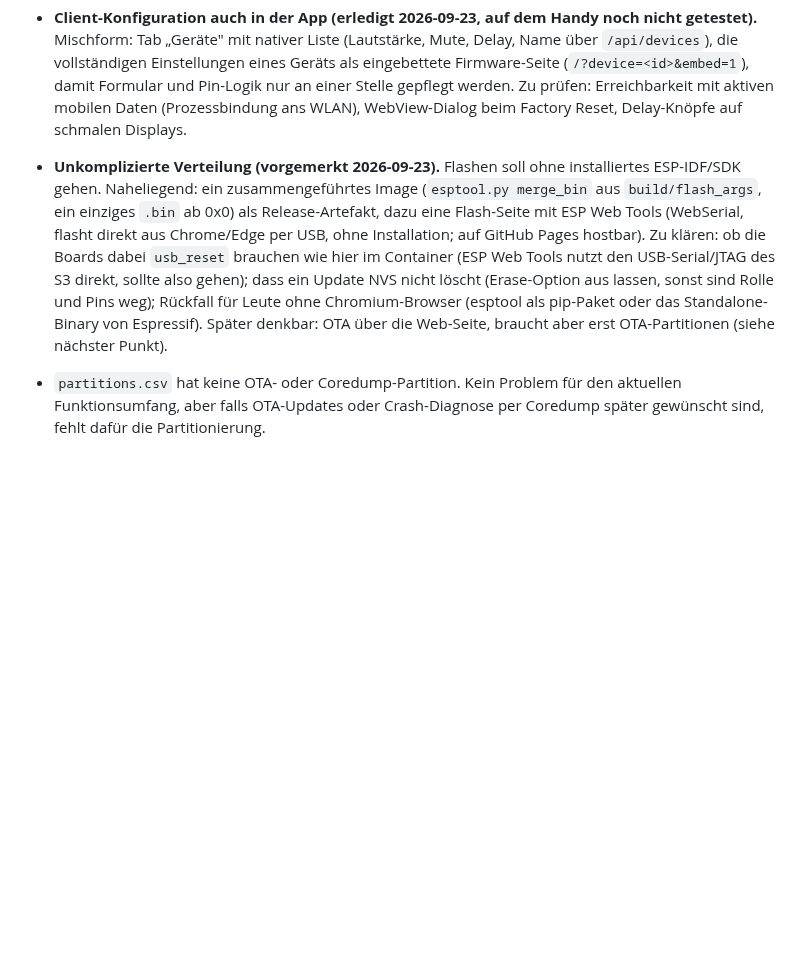
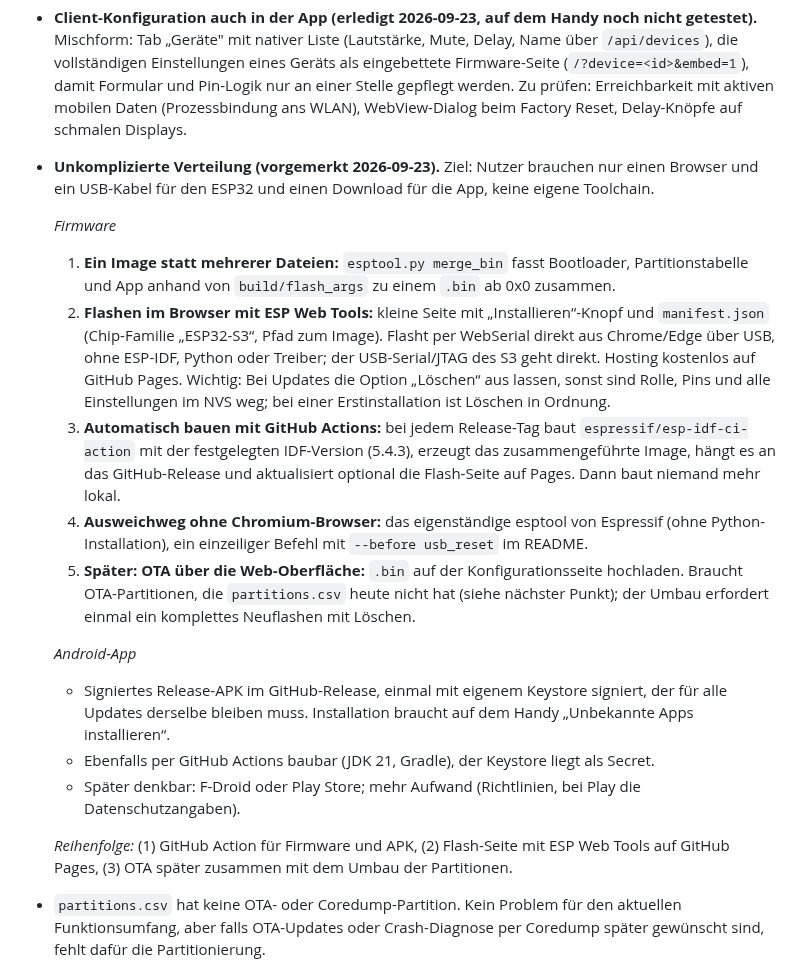
Before and after one commit to pillepalle127/ESP32S3_Mesh_Snapserver, a Markdown page: TODO.md, the part around the change. GitHub-like rendering; blank space fills up the shorter version.

Commit message:
docs: plan for distributing firmware and app without a toolchain
Replaces the short TODO note with the plan: a merged image, flashing from
the browser with ESP Web Tools on GitHub Pages (without erase on updates,
or NVS is lost), builds by GitHub Actions on release tags, the standalone
esptool as fallback, OTA later with new partitions, and a signed release
APK built the same way.

```diff
--- a/TODO.md
+++ b/TODO.md
@@ -105,18 +105,47 @@ Bugs sind umgesetzt:
   Daten (Prozessbindung ans WLAN), WebView-Dialog beim Factory Reset,
   Delay-Knöpfe auf schmalen Displays.
 
-- **Unkomplizierte Verteilung (vorgemerkt 2026-09-23).** Flashen soll ohne
-  installiertes ESP-IDF/SDK gehen. Naheliegend: ein zusammengeführtes Image
-  (`esptool.py merge_bin` aus `build/flash_args`, ein einziges `.bin` ab
-  0x0) als Release-Artefakt, dazu eine Flash-Seite mit ESP Web Tools
-  (WebSerial, flasht direkt aus Chrome/Edge per USB, ohne Installation; auf
-  GitHub Pages hostbar). Zu klären: ob die Boards dabei `usb_reset`
-  brauchen wie hier im Container (ESP Web Tools nutzt den USB-Serial/JTAG
-  des S3 direkt, sollte also gehen); dass ein Update NVS nicht löscht
-  (Erase-Option aus lassen, sonst sind Rolle und Pins weg); Rückfall für
-  Leute ohne Chromium-Browser (esptool als pip-Paket oder das
-  Standalone-Binary von Espressif). Später denkbar: OTA über die
-  Web-Seite, braucht aber erst OTA-Partitionen (siehe nächster Punkt).
+- **Unkomplizierte Verteilung (vorgemerkt 2026-09-23).** Ziel: Nutzer
+  brauchen nur einen Browser und ein USB-Kabel für den ESP32 und einen
+  Download für die App, keine eigene Toolchain.
+
+  *Firmware*
+  1. **Ein Image statt mehrerer Dateien:** `esptool.py merge_bin` fasst
+     Bootloader, Partitionstabelle und App anhand von `build/flash_args` zu
+     einem `.bin` ab 0x0 zusammen.
+  2. **Flashen im Browser mit ESP Web Tools:** kleine Seite mit
+     „Installieren“-Knopf und `manifest.json` (Chip-Familie „ESP32-S3“,
+     Pfad zum Image). Flasht per WebSerial direkt aus Chrome/Edge über USB,
+     ohne ESP-IDF, Python oder Treiber; der USB-Serial/JTAG des S3 geht
+     direkt. Hosting kostenlos auf GitHub Pages. Wichtig: Bei Updates die
+     Option „Löschen“ aus lassen, sonst sind Rolle, Pins und alle
+     Einstellungen im NVS weg; bei einer Erstinstallation ist Löschen in
+     Ordnung.
+  3. **Automatisch bauen mit GitHub Actions:** bei jedem Release-Tag baut
+     `espressif/esp-idf-ci-action` mit der festgelegten IDF-Version
+     (5.4.3), erzeugt das zusammengeführte Image, hängt es an das
+     GitHub-Release und aktualisiert optional die Flash-Seite auf Pages.
+     Dann baut niemand mehr lokal.
+  4. **Ausweichweg ohne Chromium-Browser:** das eigenständige esptool von
+     Espressif (ohne Python-Installation), ein einzeiliger Befehl mit
+     `--before usb_reset` im README.
+  5. **Später: OTA über die Web-Oberfläche:** `.bin` auf der
+     Konfigurationsseite hochladen. Braucht OTA-Partitionen, die
+     `partitions.csv` heute nicht hat (siehe nächster Punkt); der Umbau
+     erfordert einmal ein komplettes Neuflashen mit Löschen.
+
+  *Android-App*
+  - Signiertes Release-APK im GitHub-Release, einmal mit eigenem Keystore
+    signiert, der für alle Updates derselbe bleiben muss. Installation
+    braucht auf dem Handy „Unbekannte Apps installieren“.
+  - Ebenfalls per GitHub Actions baubar (JDK 21, Gradle), der Keystore
+    liegt als Secret.
+  - Später denkbar: F-Droid oder Play Store; mehr Aufwand (Richtlinien, bei
+    Play die Datenschutzangaben).
+
+  *Reihenfolge:* (1) GitHub Action für Firmware und APK, (2) Flash-Seite
+  mit ESP Web Tools auf GitHub Pages, (3) OTA später zusammen mit dem Umbau
+  der Partitionen.
 
 - `partitions.csv` hat keine OTA- oder Coredump-Partition. Kein Problem für
   den aktuellen Funktionsumfang, aber falls OTA-Updates oder
```
